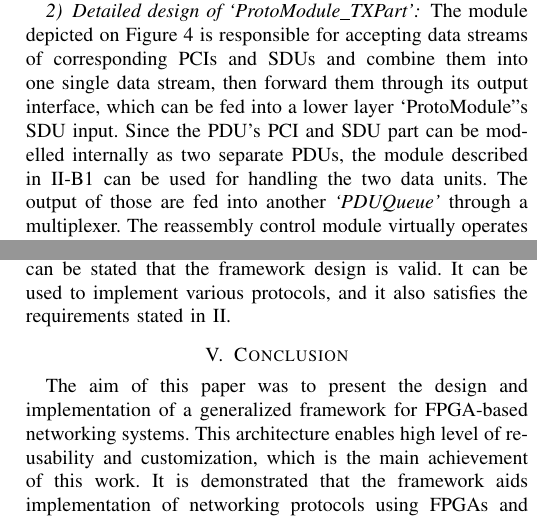
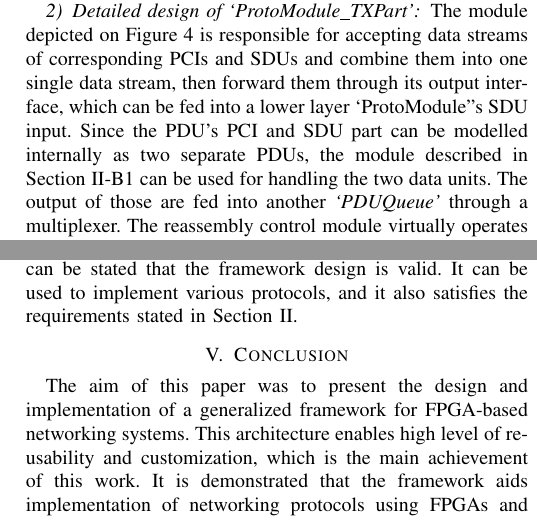
Before and after one commit to fecjanky/pub, a LaTeX paper (ProtoImpl/ProtoImplFPGA.tex): two parts of the columns of pages 3 and 4 of 4, joined at a grey line, cut so that both start at the same text. Compiled offline with pdfLaTeX; a missing font is replaced by an installed copy or a similar font; a LaTeX package or settings file that is missing is left out.

Commit message:
final fixes before submission

```diff
--- a/ProtoImpl/ProtoImplFPGA.tex
+++ b/ProtoImpl/ProtoImplFPGA.tex
@@ -351,7 +351,7 @@ part of handling protocol messages.
 The module depicted on Figure~\ref{fig:proto_layer_tx_sch} is responsible for accepting data streams of corresponding
 PCIs and SDUs and combine them into one single data stream, then forward them through its output interface, which can
 be fed into a lower layer `ProtoModule''s SDU input. Since the PDU's PCI and SDU part can be modelled internally as two
-separate PDUs, the module described in \ref{subsubsec:PDUQueue_details} can be used for handling the two data units.
+separate PDUs, the module described in Section~\ref{subsubsec:PDUQueue_details} can be used for handling the two data units.
 The output of those are fed into another \emph{`PDUQueue'} through a multiplexer. The reassembly control module
 virtually operates as a simple internal `protocol' for the 3 \emph{`PDUQueue'}s that always make \emph{`Forward'}
 control decision -- hence the note \emph{`PASS\_THROUGH'} on the figure -- and also controls the multiplexer input
@@ -424,7 +424,7 @@ that measurement setting.
 
 Based on the numerous and thorough tests -- as well as the two demonstrated simulation and packet capture results --,
 it can be stated that the framework design is valid. It can be used to implement various protocols, and it also
-satisfies the requirements stated in \ref{sec:Internal Design}.
+satisfies the requirements stated in Section~\ref{sec:Internal Design}.
 
 \section{Conclusion}
 
```
Also changed, not shown: ProtoImpl/references.bib (+1 -1 lines), ProtoImpl/ProtoImplFPGA.tex (4 more changed lines).
